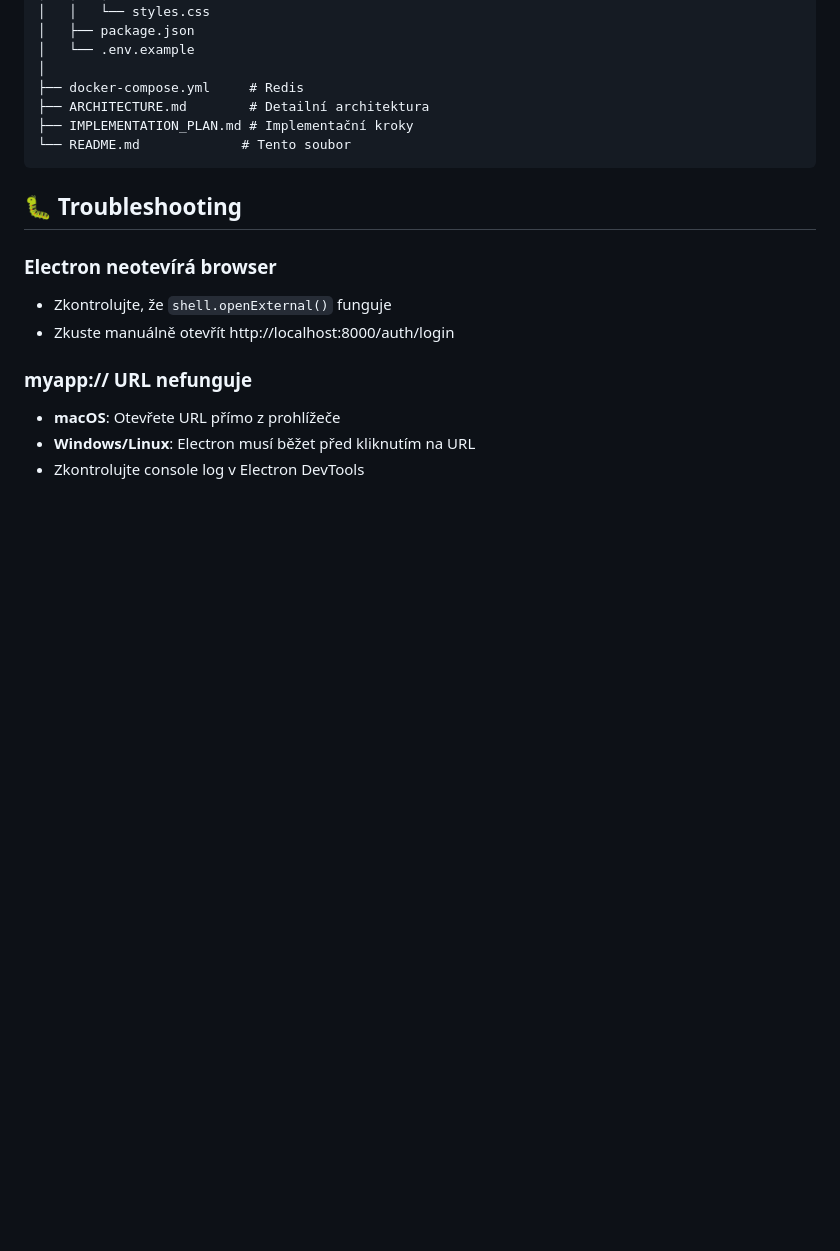
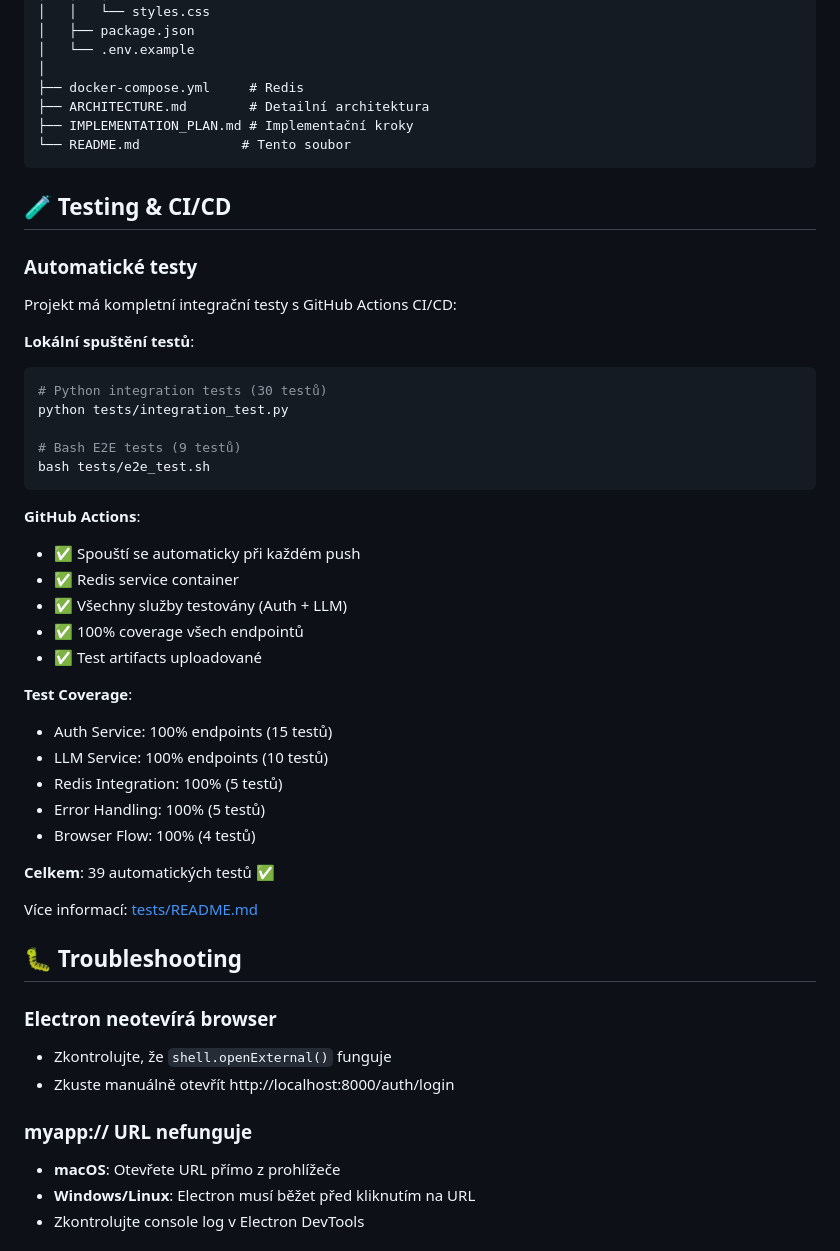
Before and after one commit to marek-kerka/Oauth-test, a Markdown page: README.md, the part around one of its changes. Drawn GitHub-style; blank space fills up the shorter version.

Commit message:
Add GitHub Actions badges and CI/CD documentation to README
- Add integration tests status badge
- Add Python, FastAPI, and license badges
- Add Testing & CI/CD section with coverage details
- Document 39 automated tests
- Link to detailed test documentation

````diff
--- a/README.md
+++ b/README.md
@@ -304,6 +309,39 @@ oauth-token-system/
 └── README.md             # Tento soubor
 ```
 
+## 🧪 Testing & CI/CD
+
+### Automatické testy
+
+Projekt má kompletní integrační testy s GitHub Actions CI/CD:
+
+**Lokální spuštění testů**:
+```bash
+# Python integration tests (30 testů)
+python tests/integration_test.py
+
+# Bash E2E tests (9 testů)
+bash tests/e2e_test.sh
+```
+
+**GitHub Actions**:
+- ✅ Spouští se automaticky při každém push
+- ✅ Redis service container
+- ✅ Všechny služby testovány (Auth + LLM)
+- ✅ 100% coverage všech endpointů
+- ✅ Test artifacts uploadované
+
+**Test Coverage**:
+- Auth Service: 100% endpoints (15 testů)
+- LLM Service: 100% endpoints (10 testů)
+- Redis Integration: 100% (5 testů)
+- Error Handling: 100% (5 testů)
+- Browser Flow: 100% (4 testů)
+
+**Celkem**: 39 automatických testů ✅
+
+Více informací: [tests/README.md](tests/README.md)
+
 ## 🐛 Troubleshooting
 
 ### Electron neotevírá browser
````
Also changed, not shown: other parts of README.md (+5 -0 lines).
